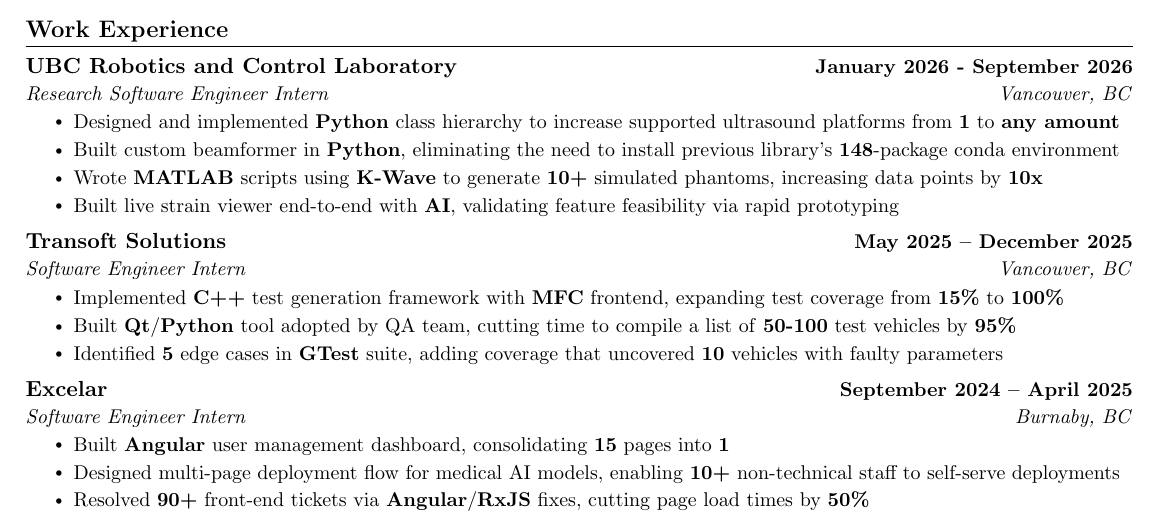
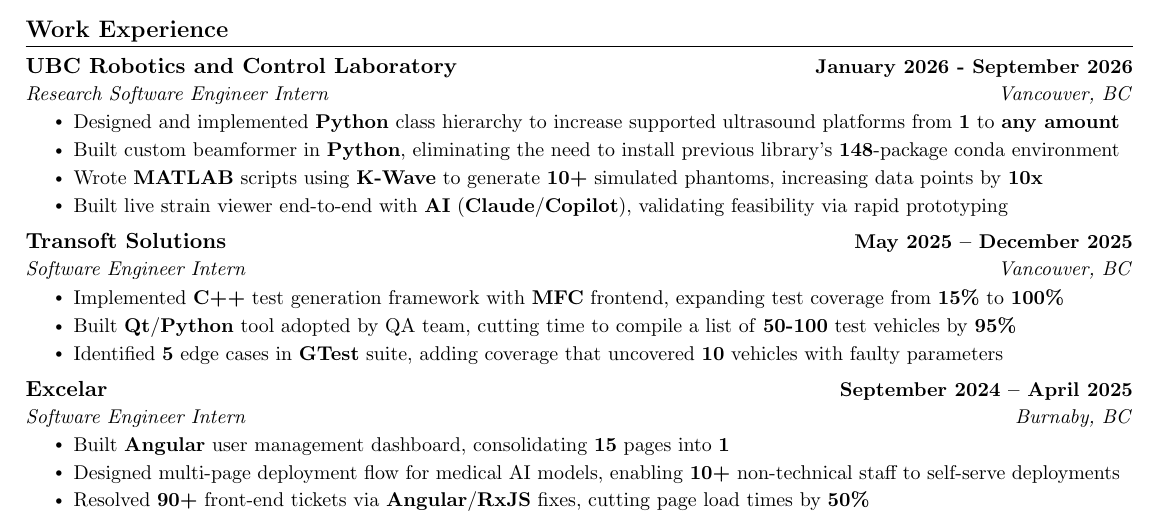
Before and after one commit to felixma9/latex-viewer, a LaTeX CV (documents/resume-general/main.tex): part of the page, cut so that both start at the same text. Compiled offline with pdfLaTeX.

Commit message:
Call out Claude/Copilot in RCL strain viewer bullet
Co-Authored-By: Claude Sonnet 5 <noreply@anthropic.com>

```diff
--- a/documents/resume-general/main.tex
+++ b/documents/resume-general/main.tex
@@ -195,7 +195,7 @@
         \resumeItem{Designed and implemented \textbf{Python} class hierarchy to increase supported ultrasound platforms from \textbf{1} to \textbf{any amount}}
         \resumeItem{Built custom beamformer in \textbf{Python}, eliminating the need to install previous library's \textbf{148}-package conda environment}
         \resumeItem{Wrote \textbf{MATLAB} scripts using \textbf{K-Wave} to generate \textbf{10+} simulated phantoms, increasing data points by \textbf{10x}}
-        \resumeItem{Built live strain viewer end-to-end with \textbf{AI}, validating feature feasibility via rapid prototyping}
+        \resumeItem{Built live strain viewer end-to-end with \textbf{AI} (\textbf{Claude}/\textbf{Copilot}), validating feasibility via rapid prototyping}
         % \resumeItem{Wrote and maintained documentation including README, interactive \textbf{Jupyter Notebook} tutorials, and slideshow presentations to allow for better project onboarding}
         % \resumeItem{Designed and implemented a comprehensive experiment-running framework, capable of running code analysis on a dataset using 50 different sets of starting conditions}
       \resumeItemListEnd
```
